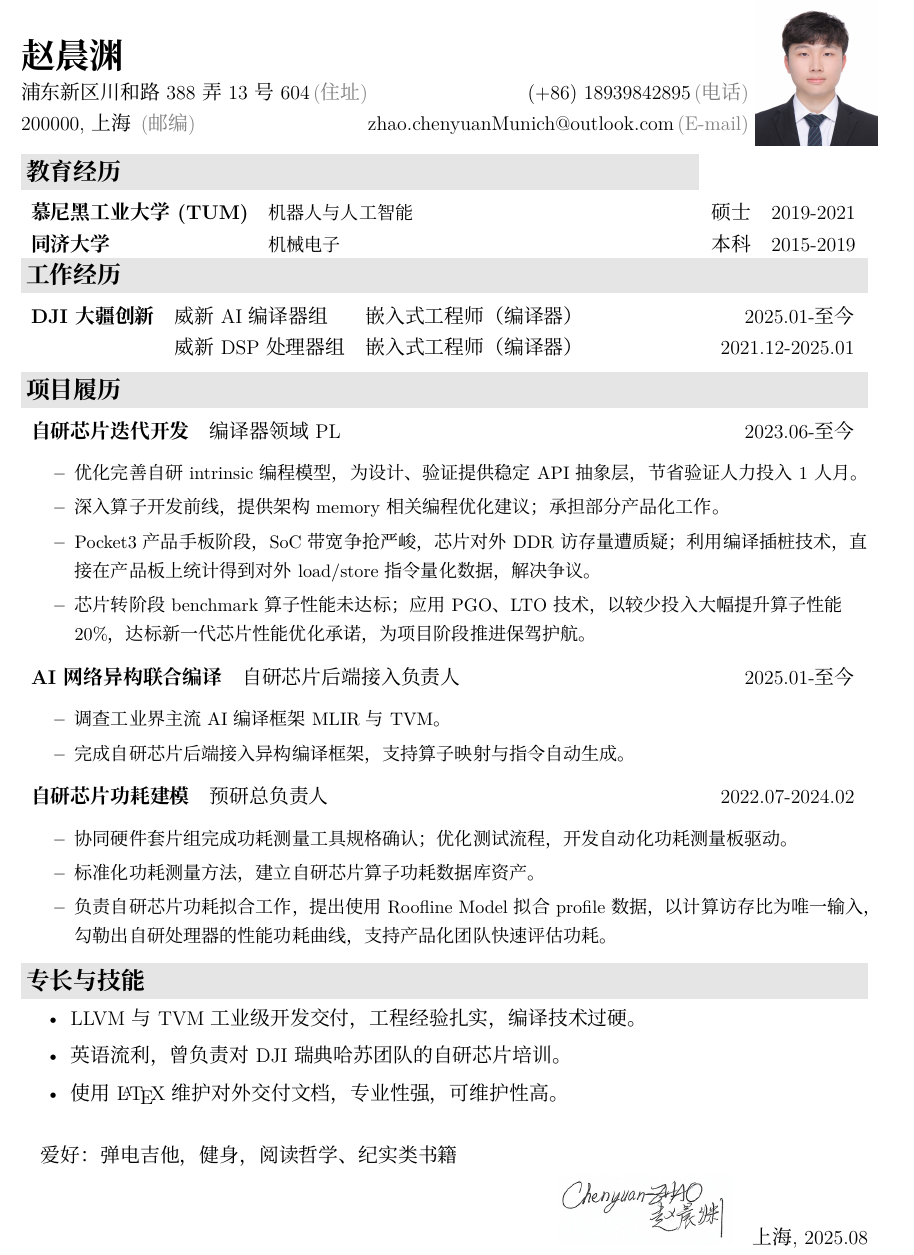
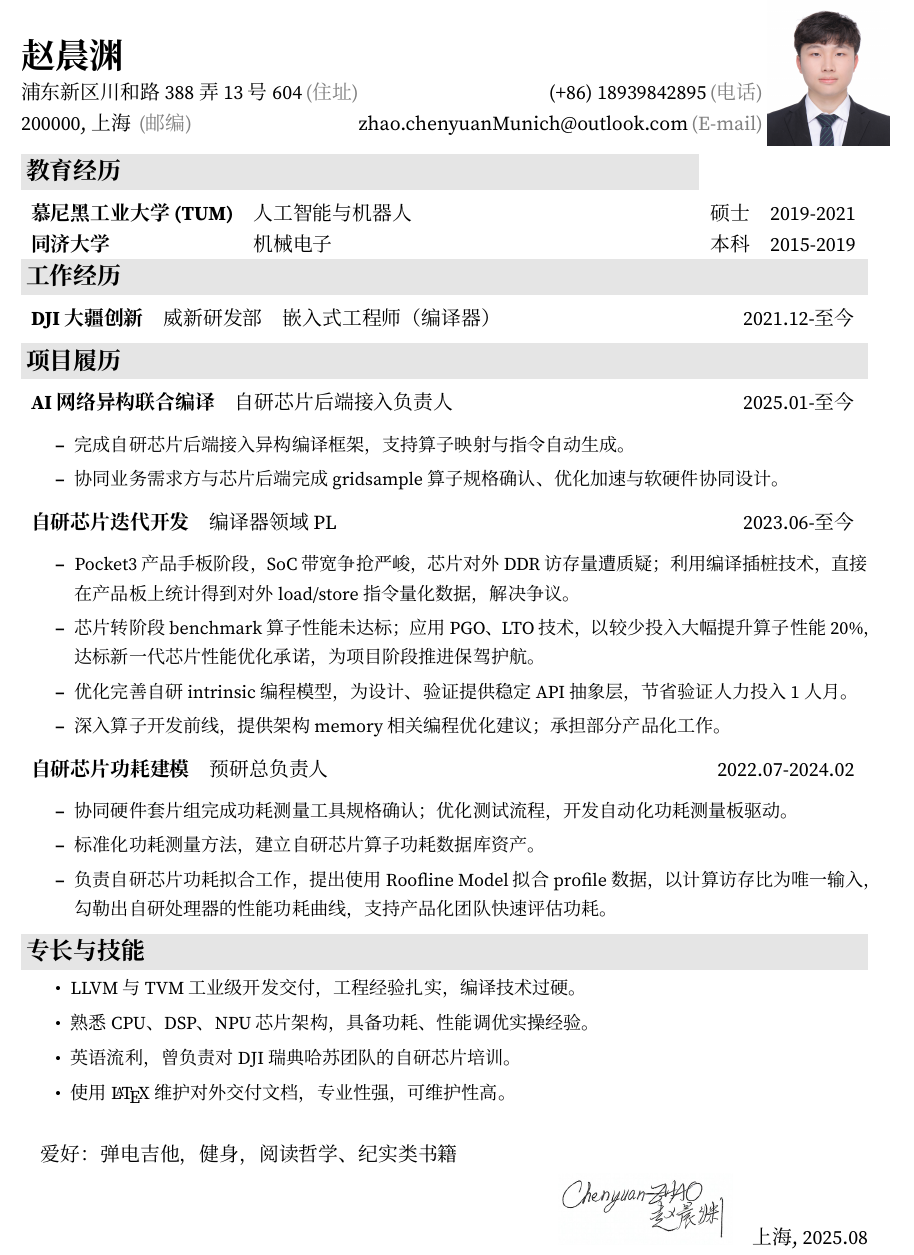
Before and after one commit to zhaochenyuangit/CV, a LaTeX CV (resume.tex, which reads description/company.tex, description/education.tex, description/experience.tex): part of the page, cut so that both start at the same text. Compiled offline with XeLaTeX; a missing font is replaced by an installed copy or a similar font.

Commit message:
FIX: change English font in CN resume
and sort experience in timeline

```diff
--- a/description/company.tex
+++ b/description/company.tex
@@ -2,7 +2,8 @@
   \begin{itemize}[leftmargin=*,label={}]
   \item
   \begin{tabular*}{\textwidth-5mm}{lll@{\extracolsep{\fill}}r}
-    \textbf{DJI大疆创新} & \quad{威新AI编译器组} & \quad{嵌入式工程师（编译器）} & 2025.01-至今 \\
-    & \quad{威新DSP处理器组} & \quad{嵌入式工程师（编译器）}& 2021.12-2025.01
+    %\textbf{DJI大疆创新} & \quad{威新AI编译器组} & \quad{嵌入式工程师（编译器）} & 2025.01-至今 \\
+    %& \quad{威新DSP处理器组} & \quad{嵌入式工程师（编译器）}& 2021.12-2025.01
+    \textbf{DJI大疆创新} & \quad{威新研发部} & \quad{嵌入式工程师（编译器）} & 2021.12-至今 \\
   \end{tabular*}
   \end{itemize}
--- a/description/education.tex
+++ b/description/education.tex
@@ -2,9 +2,9 @@
   \begin{itemize}[leftmargin=*, label={}]
       \item{
         \begin{tabular*}{6.9in}{ll@{\extracolsep{\fill}}r}
-	    \textbf{慕尼黑工业大学 (TUM)} & \quad{\small\textit{机器人与人工智能}} & 硕士\quad{2019-2021}
+	    \textbf{慕尼黑工业大学 (TUM)} & \quad{\textit{人工智能与机器人}} & 硕士\quad{2019-2021}
         \\
-        \textbf{同济大学} & \quad{\small\textit{机械电子}} &本科\quad{2015-2019}
+        \textbf{同济大学} & \quad{\textit{机械电子}} &本科\quad{2015-2019}
 	    %\\
 		%& & \small{机器人学，人工智能，机器学习等…}
 		\\
--- a/description/experience.tex
+++ b/description/experience.tex
@@ -1,25 +1,27 @@
 \resheading{项目履历}
  \begin{itemize}[leftmargin=*,label={}]
+ \item \begin{tabular*}{\textwidth-5mm}{ll@{\extracolsep{\fill}}r}
+    \textbf{AI网络异构联合编译}& \quad{自研芯片后端接入负责人} & 2025.01-至今 \\
+  \end{tabular*}
+  {\small
+    \begin{itemize}
+      \item{完成自研芯片后端接入异构编译框架，支持算子映射与指令自动生成。}
+      \item{协同业务需求方与芯片后端完成gridsample算子规格确认、优化加速与软硬件协同设计。}
+
+    \end{itemize}
+  }
  \item \begin{tabular*}{\textwidth-5mm}{ll@{\extracolsep{\fill}}r}
     \textbf{自研芯片迭代开发}& \quad{编译器领域PL} & 2023.06-至今 \\
   \end{tabular*}
   {\small
     \begin{itemize}
+      \item{Pocket3产品手板阶段，SoC带宽争抢严峻，芯片对外DDR访存量遭质疑；利用编译插桩技术，直接在产品板上统计得到对外load/store指令量化数据，解决争议。}
+      \item{芯片转阶段benchmark算子性能未达标；应用PGO、LTO技术，以较少投入大幅提升算子性能20\%，达标新一代芯片性能优化承诺，为项目阶段推进保驾护航。}
       \item{优化完善自研intrinsic编程模型，为设计、验证提供稳定API抽象层，节省验证人力投入1人月。}
       \item{深入算子开发前线，提供架构memory相关编程优化建议；承担部分产品化工作。}
-      \item{Pocket3产品手板阶段，SoC带宽争抢严峻，芯片对外DDR访存量遭质疑；利用编译插桩技术，直接在产品板上统计得到对外load/store指令量化数据，解决争议。}
-      \item{芯片转阶段benchmark算子性能未达标；应用PGO、LTO技术，以较少投入大幅提升算子性能20\%，达标新一代芯片性能优化承诺，为项目阶段推进保驾护航。}
     \end{itemize}
   }
-  \item \begin{tabular*}{\textwidth-5mm}{ll@{\extracolsep{\fill}}r}
-    \textbf{AI网络异构联合编译}& \quad{自研芯片后端接入负责人} & 2025.01-至今 \\
-  \end{tabular*}
-  {\small
-    \begin{itemize}
-      \item{调查工业界主流AI编译框架MLIR与TVM。}
-      \item{完成自研芯片后端接入异构编译框架，支持算子映射与指令自动生成。}
-    \end{itemize}
-  }
+
   \item \begin{tabular*}{\textwidth-5mm}{ll@{\extracolsep{\fill}}r}
     \textbf{自研芯片功耗建模}& \quad{预研总负责人} & 2022.07-2024.02 \\
   \end{tabular*}
--- a/description/skills.tex
+++ b/description/skills.tex
@@ -1,7 +1,8 @@
 \resheading{专长与技能}
-{
+{\small
       \begin{itemize}[itemsep=0pt]
         \item{LLVM与TVM工业级开发交付，工程经验扎实，编译技术过硬。}
+        \item{熟悉CPU、DSP、NPU芯片架构，具备功耗、性能调优实操经验。}
         \item{英语流利，曾负责对DJI瑞典哈苏团队的自研芯片培训。}
         \item{使用\LaTeX 维护对外交付文档，专业性强，可维护性高。}
       \end{itemize}
--- a/resume.tex
+++ b/resume.tex
@@ -10,6 +10,8 @@
 %\usepackage[T1]{fontenc}
 \usepackage{graphicx}
 \usepackage{enumitem}
+\setmainfont{SourceSerif4-VariableFont_opsz,wght.ttf}
+
 %\usepackage{geometry}
 \input{format.cls}
 \geometry{a4paper,left=2cm,right=1cm,top=2cm,bottom=1cm}
```
Also changed, not shown: resume.pdf (deleted), 1 other file.
